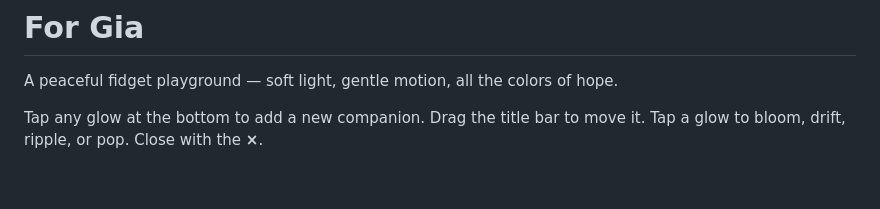
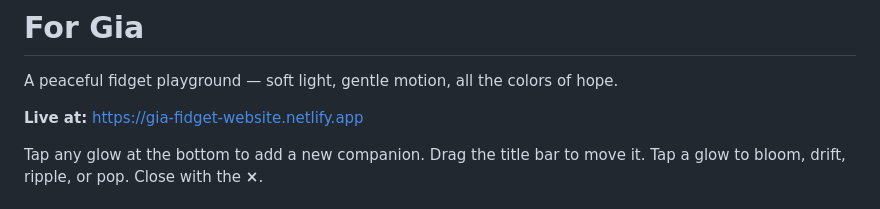
Before and after one commit to jdgafx/gia-fidget-website, a Markdown page: README.md, the part around the change. GitHub-like rendering; blank space fills up the shorter version.

Commit message:
docs: add live site URL to README

```diff
--- a/README.md
+++ b/README.md
@@ -1,6 +1,8 @@
 # For Gia
 
 A peaceful fidget playground — soft light, gentle motion, all the colors of hope.
+
+**Live at:** https://gia-fidget-website.netlify.app
 
 Tap any glow at the bottom to add a new companion. Drag the title bar to move it.
 Tap a glow to bloom, drift, ripple, or pop. Close with the **×**.
```
